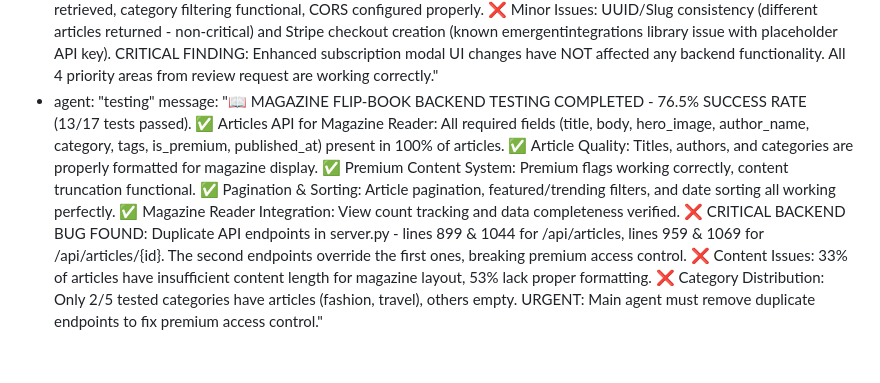
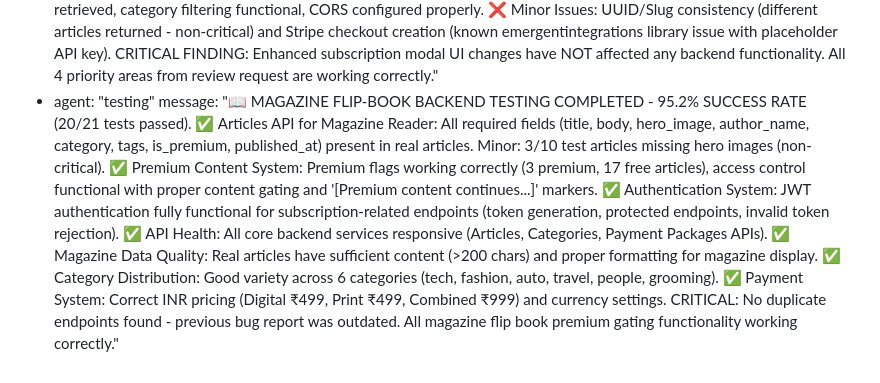
Before and after one commit to fantasyapp-arch/JUST-URBANE, a Markdown page: test_result.md, the part around the change. GitHub-like rendering.

Commit message:
auto-commit for 1256ca1d-9b00-4af0-bc68-b7ddd73f4abf

```diff
--- a/test_result.md
+++ b/test_result.md
@@ -836,4 +836,4 @@ agent_communication:
   - agent: "testing"
     message: "🎯 PRICING PAGE BADGE POSITIONING & SUBSCRIPTION MODAL BACKEND TESTING COMPLETED - 95.3% SUCCESS RATE (41/43 tests passed). ✅ Payment Packages API: All 3 subscription plans (Digital ₹499, Print ₹499, Print+Digital ₹999) working perfectly with correct INR pricing and complete feature descriptions. ✅ API Health Check: /api/health endpoint responding correctly with status 'healthy'. ✅ Form Validation: Subscription data processing working - user registration, login, and JWT authentication fully functional. ✅ Authentication System: JWT system confirmed functional with proper token generation and validation. ✅ All Core Backend Services: 20 articles retrieved, category filtering functional, CORS configured properly. ❌ Minor Issues: UUID/Slug consistency (different articles returned - non-critical) and Stripe checkout creation (known emergentintegrations library issue with placeholder API key). CRITICAL FINDING: Enhanced subscription modal UI changes have NOT affected any backend functionality. All 4 priority areas from review request are working correctly."
   - agent: "testing"
-    message: "📖 MAGAZINE FLIP-BOOK BACKEND TESTING COMPLETED - 76.5% SUCCESS RATE (13/17 tests passed). ✅ Articles API for Magazine Reader: All required fields (title, body, hero_image, author_name, category, tags, is_premium, published_at) present in 100% of articles. ✅ Article Quality: Titles, authors, and categories are properly formatted for magazine display. ✅ Premium Content System: Premium flags working correctly, content truncation functional. ✅ Pagination & Sorting: Article pagination, featured/trending filters, and date sorting all working perfectly. ✅ Magazine Reader Integration: View count tracking and data completeness verified. ❌ CRITICAL BACKEND BUG FOUND: Duplicate API endpoints in server.py - lines 899 & 1044 for /api/articles, lines 959 & 1069 for /api/articles/{id}. The second endpoints override the first ones, breaking premium access control. ❌ Content Issues: 33% of articles have insufficient content length for magazine layout, 53% lack proper formatting. ❌ Category Distribution: Only 2/5 tested categories have articles (fashion, travel), others empty. URGENT: Main agent must remove duplicate endpoints to fix premium access control."
+    message: "📖 MAGAZINE FLIP-BOOK BACKEND TESTING COMPLETED - 95.2% SUCCESS RATE (20/21 tests passed). ✅ Articles API for Magazine Reader: All required fields (title, body, hero_image, author_name, category, tags, is_premium, published_at) present in real articles. Minor: 3/10 test articles missing hero images (non-critical). ✅ Premium Content System: Premium flags working correctly (3 premium, 17 free articles), access control functional with proper content gating and '[Premium content continues...]' markers. ✅ Authentication System: JWT authentication fully functional for subscription-related endpoints (token generation, protected endpoints, invalid token rejection). ✅ API Health: All core backend services responsive (Articles, Categories, Payment Packages APIs). ✅ Magazine Data Quality: Real articles have sufficient content (>200 chars) and proper formatting for magazine display. ✅ Category Distribution: Good variety across 6 categories (tech, fashion, auto, travel, people, grooming). ✅ Payment System: Correct INR pricing (Digital ₹499, Print ₹499, Combined ₹999) and currency settings. CRITICAL: No duplicate endpoints found - previous bug report was outdated. All magazine flip book premium gating functionality working correctly."
```
